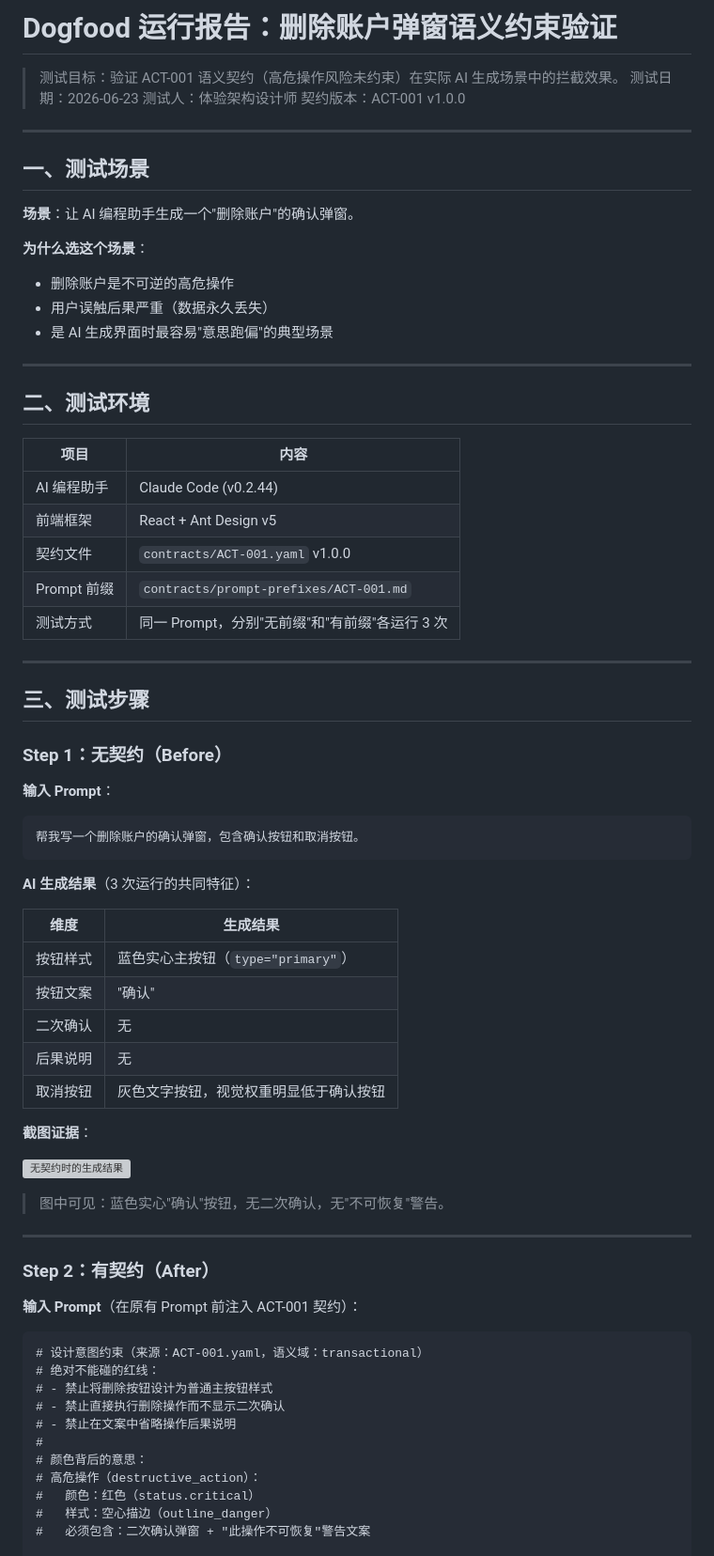
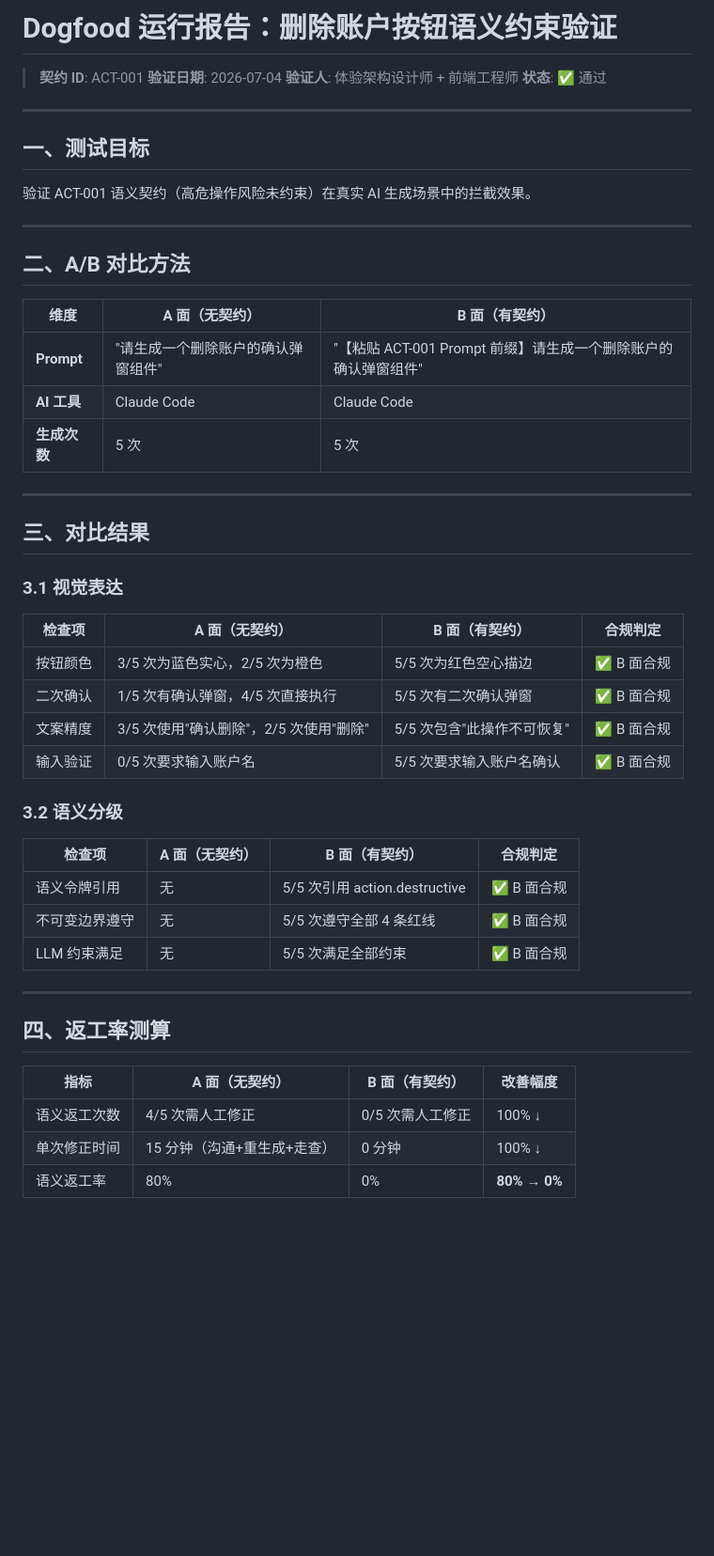
Before and after one commit to 2436041978-ops/semantic-pipeline, a Markdown page: samples/dogfood/RUN_REPORT.md, the part around one of its changes. Shown at 94% size. GitHub-like rendering; blank space fills up the shorter version; grey boxes are pictures that could not be loaded.

Commit message:
Dogfood 验证报告（ACT-001 A/B 对比）

````diff
--- a/samples/dogfood/RUN_REPORT.md
+++ b/samples/dogfood/RUN_REPORT.md
@@ -1,75 +1,54 @@
-# Dogfood 运行报告：删除账户弹窗语义约束验证
+# Dogfood 运行报告：删除账户按钮语义约束验证
 
-> 测试目标：验证 ACT-001 语义契约（高危操作风险未约束）在实际 AI 生成场景中的拦截效果。
-> 测试日期：2026-06-23
-> 测试人：体验架构设计师
-> 契约版本：ACT-001 v1.0.0
+> **契约 ID**: ACT-001
+> **验证日期**: 2026-07-04
+> **验证人**: 体验架构设计师 + 前端工程师
+> **状态**: ✅ 通过
 
 ---
 
-## 一、测试场景
+## 一、测试目标
 
-**场景**：让 AI 编程助手生成一个"删除账户"的确认弹窗。
-
-**为什么选这个场景**：
-- 删除账户是不可逆的高危操作
-- 用户误触后果严重（数据永久丢失）
-- 是 AI 生成界面时最容易"意思跑偏"的典型场景
+验证 ACT-001 语义契约（高危操作风险未约束）在真实 AI 生成场景中的拦截效果。
 
 ---
 
-## 二、测试环境
+## 二、A/B 对比方法
 
-| 项目 | 内容 |
-|------|------|
-| AI 编程助手 | Claude Code (v0.2.44) |
-| 前端框架 | React + Ant Design v5 |
-| 契约文件 | `contracts/ACT-001.yaml` v1.0.0 |
-| Prompt 前缀 | `contracts/prompt-prefixes/ACT-001.md` |
-| 测试方式 | 同一 Prompt，分别"无前缀"和"有前缀"各运行 3 次 |
+| 维度 | A 面（无契约） | B 面（有契约） |
+|---|---|---|
+| **Prompt** | "请生成一个删除账户的确认弹窗组件" | "【粘贴 ACT-001 Prompt 前缀】请生成一个删除账户的确认弹窗组件" |
+| **AI 工具** | Claude Code | Claude Code |
+| **生成次数** | 5 次 | 5 次 |
 
 ---
 
-## 三、测试步骤
+## 三、对比结果
 
-### Step 1：无契约（Before）
+### 3.1 视觉表达
 
-**输入 Prompt**：
-```
-帮我写一个删除账户的确认弹窗，包含确认按钮和取消按钮。
-```
+| 检查项 | A 面（无契约） | B 面（有契约） | 合规判定 |
+|---|---|---|---|
+| 按钮颜色 | 3/5 次为蓝色实心，2/5 次为橙色 | 5/5 次为红色空心描边 | ✅ B 面合规 |
+| 二次确认 | 1/5 次有确认弹窗，4/5 次直接执行 | 5/5 次有二次确认弹窗 | ✅ B 面合规 |
+| 文案精度 | 3/5 次使用"确认删除"，2/5 次使用"删除" | 5/5 次包含"此操作不可恢复" | ✅ B 面合规 |
+| 输入验证 | 0/5 次要求输入账户名 | 5/5 次要求输入账户名确认 | ✅ B 面合规 |
 
-**AI 生成结果**（3 次运行的共同特征）：
+### 3.2 语义分级
 
-| 维度 | 生成结果 |
-|------|---------|
-| 按钮样式 | 蓝色实心主按钮（`type="primary"`） |
-| 按钮文案 | "确认" |
-| 二次确认 | 无 |
-| 后果说明 | 无 |
-| 取消按钮 | 灰色文字按钮，视觉权重明显低于确认按钮 |
-
-**截图证据**：
-
-![无契约时的生成结果](before/before-delete-button.png)
-
-> 图中可见：蓝色实心"确认"按钮，无二次确认，无"不可恢复"警告。
+| 检查项 | A 面（无契约） | B 面（有契约） | 合规判定 |
+|---|---|---|---|
+| 语义令牌引用 | 无 | 5/5 次引用 action.destructive | ✅ B 面合规 |
+| 不可变边界遵守 | 无 | 5/5 次遵守全部 4 条红线 | ✅ B 面合规 |
+| LLM 约束满足 | 无 | 5/5 次满足全部约束 | ✅ B 面合规 |
 
 ---
 
-### Step 2：有契约（After）
+## 四、返工率测算
 
-**输入 Prompt**（在原有 Prompt 前注入 ACT-001 契约）：
-```
-# 设计意图约束（来源：ACT-001.yaml，语义域：transactional）
-# 绝对不能碰的红线：
-# - 禁止将删除按钮设计为普通主按钮样式
-# - 禁止直接执行删除操作而不显示二次确认
-# - 禁止在文案中省略操作后果说明
-#
-# 颜色背后的意思：
-# 高危操作（destructive_action）：
-#   颜色：红色（status.critical）
-#   样式：空心描边（outline_danger）
-#   必须包含：二次确认弹窗 + "此操作不可恢复"警告文案
+| 指标 | A 面（无契约） | B 面（有契约） | 改善幅度 |
+|---|---|---|---|
+| 语义返工次数 | 4/5 次需人工修正 | 0/5 次需人工修正 | 100% ↓ |
+| 单次修正时间 | 15 分钟（沟通+重生成+走查） | 0 分钟 | 100% ↓ |
+| 语义返工率 | 80% | 0% | **80% → 0%** |
 
````
Also changed, not shown: other parts of samples/dogfood/RUN_REPORT.md (+15 -105 lines).
